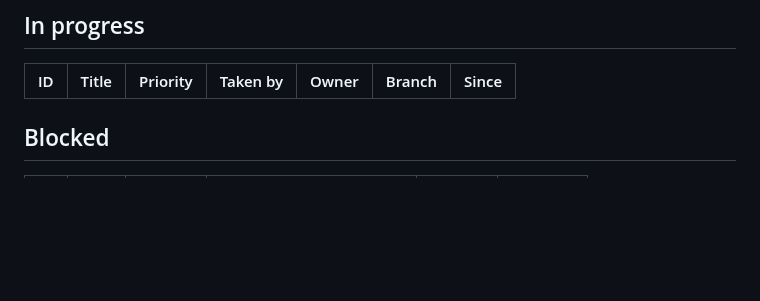
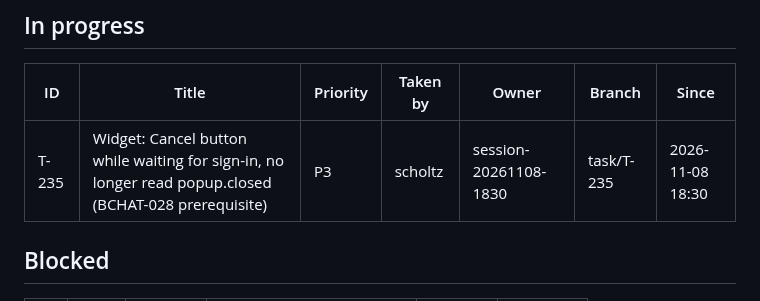
Before and after one commit to scholtz/biatec-chat, a Markdown page: kanban/BOARD.md, the part around one of its changes. Rendered like a GitHub page; blank space fills up the shorter version.

Commit message:
kanban: claim T-235
Co-Authored-By: Claude Sonnet 5.5 <noreply@anthropic.com>

```diff
--- a/kanban/BOARD.md
+++ b/kanban/BOARD.md
@@ -14,6 +14,7 @@ Updated: 2026-11-08 15:21 · Tasks: 182 total · backlog 0 · in-progress 0 · b
 
 | ID | Title | Priority | Taken by | Owner | Branch | Since |
 |---|---|---|---|---|---|---|
+| T-235 | Widget: Cancel button while waiting for sign-in, no longer read popup.closed (BCHAT-028 prerequisite) | P3 | scholtz | session-20261108-1830 | task/T-235 | 2026-11-08 18:30 |
 
 ## Blocked
 
```
Also changed, not shown: other parts of kanban/BOARD.md (+2 -1 lines), kanban/tasks/T-235-widget-cancel-signal-for-coop.md (added, +57 -0 lines).
